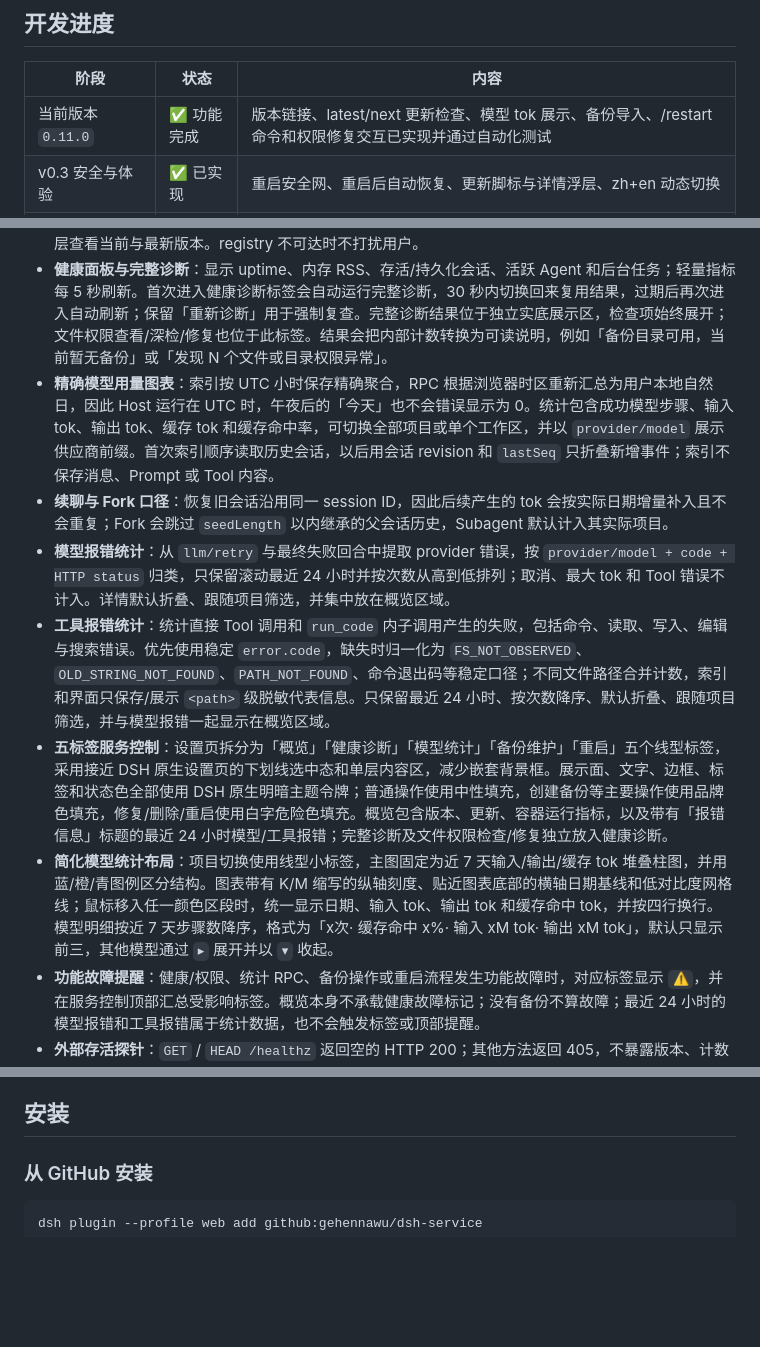
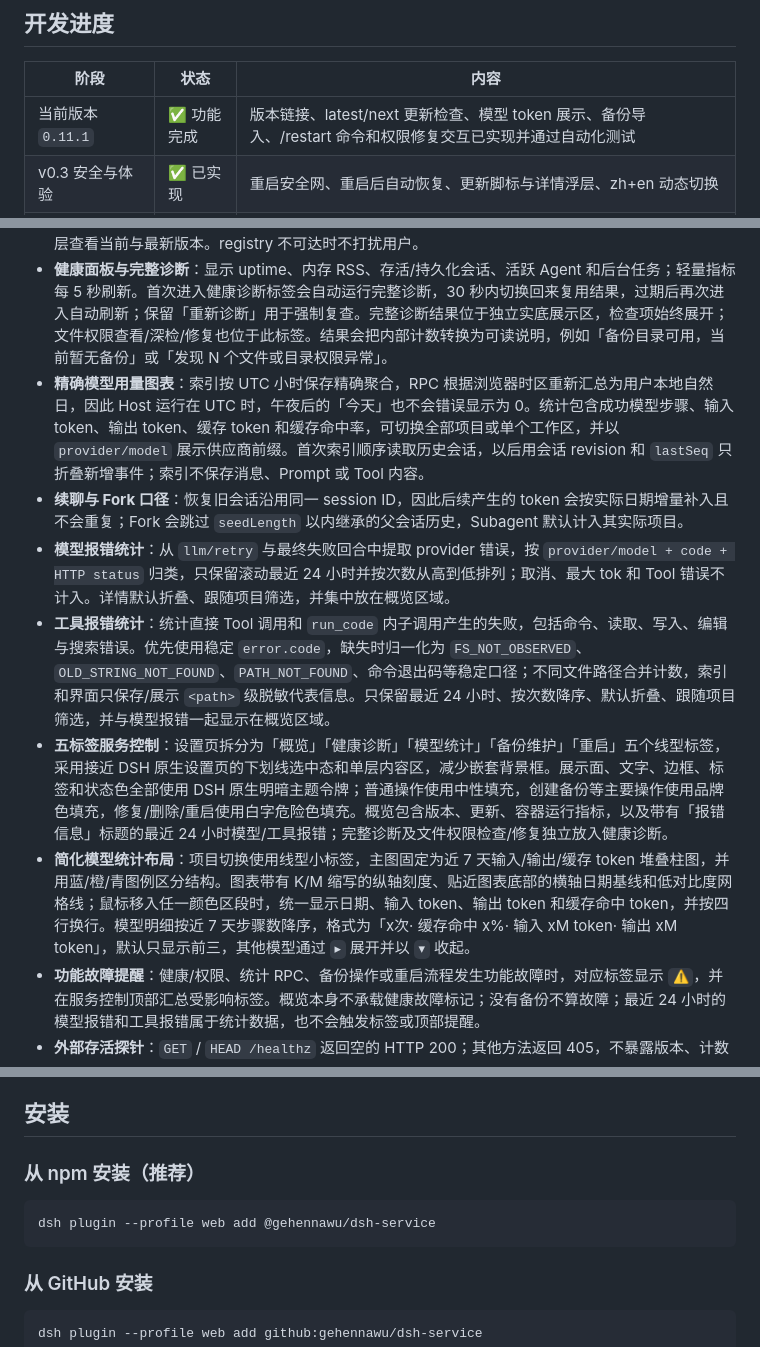
Before and after one commit to gehennawu/dsh-service, a Markdown page: README.md, 3 parts joined by grey strips. Rendered like a GitHub page; blank space fills up the shorter version.

````diff
--- a/README.md
+++ b/README.md
@@ -10,7 +10,7 @@
 
 | 阶段 | 状态 | 内容 |
 | --- | --- | --- |
-| 当前版本 `0.11.0` | ✅ 功能完成 | 版本链接、latest/next 更新检查、模型 tok 展示、备份导入、/restart 命令和权限修复交互已实现并通过自动化测试 |
+| 当前版本 `0.11.1` | ✅ 功能完成 | 版本链接、latest/next 更新检查、模型 token 展示、备份导入、/restart 命令和权限修复交互已实现并通过自动化测试 |
 | v0.3 安全与体验 | ✅ 已实现 | 重启安全网、重启后自动恢复、更新脚标与详情浮层、zh+en 动态切换 |
 | v0.4 可观测性 | ✅ 已实现 | 健康面板、仅返回状态码的 `/healthz` 探活端点 |
 | v0.5 数据与维护 | ✅ 已实现 | 会话/配置/插件清单备份、备份列表与删除、Linux 文件权限查看与受控修复 |
@@ -32,12 +32,12 @@
 - **双语界面**：设置页、活动警告和恢复浮层跟随 DSH 的中文/英文语言设置动态切换。
 - **更新脚标**：设置页打开时静默检查 DSH 更新；有新版本时在侧边栏底部显示提示，点击后通过全局浮层查看当前与最新版本。registry 不可达时不打扰用户。
 - **健康面板与完整诊断**：显示 uptime、内存 RSS、存活/持久化会话、活跃 Agent 和后台任务；轻量指标每 5 秒刷新。首次进入健康诊断标签会自动运行完整诊断，30 秒内切换回来复用结果，过期后再次进入自动刷新；保留「重新诊断」用于强制复查。完整诊断结果位于独立实底展示区，检查项始终展开；文件权限查看/深检/修复也位于此标签。结果会把内部计数转换为可读说明，例如「备份目录可用，当前暂无备份」或「发现 N 个文件或目录权限异常」。
-- **精确模型用量图表**：索引按 UTC 小时保存精确聚合，RPC 根据浏览器时区重新汇总为用户本地自然日，因此 Host 运行在 UTC 时，午夜后的「今天」也不会错误显示为 0。统计包含成功模型步骤、输入 tok、输出 tok、缓存 tok 和缓存命中率，可切换全部项目或单个工作区，并以 `provider/model` 展示供应商前缀。首次索引顺序读取历史会话，以后用会话 revision 和 `lastSeq` 只折叠新增事件；索引不保存消息、Prompt 或 Tool 内容。
-- **续聊与 Fork 口径**：恢复旧会话沿用同一 session ID，因此后续产生的 tok 会按实际日期增量补入且不会重复；Fork 会跳过 `seedLength` 以内继承的父会话历史，Subagent 默认计入其实际项目。
+- **精确模型用量图表**：索引按 UTC 小时保存精确聚合，RPC 根据浏览器时区重新汇总为用户本地自然日，因此 Host 运行在 UTC 时，午夜后的「今天」也不会错误显示为 0。统计包含成功模型步骤、输入 token、输出 token、缓存 token 和缓存命中率，可切换全部项目或单个工作区，并以 `provider/model` 展示供应商前缀。首次索引顺序读取历史会话，以后用会话 revision 和 `lastSeq` 只折叠新增事件；索引不保存消息、Prompt 或 Tool 内容。
+- **续聊与 Fork 口径**：恢复旧会话沿用同一 session ID，因此后续产生的 token 会按实际日期增量补入且不会重复；Fork 会跳过 `seedLength` 以内继承的父会话历史，Subagent 默认计入其实际项目。
 - **模型报错统计**：从 `llm/retry` 与最终失败回合中提取 provider 错误，按 `provider/model + code + HTTP status` 归类，只保留滚动最近 24 小时并按次数从高到低排列；取消、最大 tok 和 Tool 错误不计入。详情默认折叠、跟随项目筛选，并集中放在概览区域。
 - **工具报错统计**：统计直接 Tool 调用和 `run_code` 内子调用产生的失败，包括命令、读取、写入、编辑与搜索错误。优先使用稳定 `error.code`，缺失时归一化为 `FS_NOT_OBSERVED`、`OLD_STRING_NOT_FOUND`、`PATH_NOT_FOUND`、命令退出码等稳定口径；不同文件路径合并计数，索引和界面只保存/展示 `<path>` 级脱敏代表信息。只保留最近 24 小时、按次数降序、默认折叠、跟随项目筛选，并与模型报错一起显示在概览区域。
 - **五标签服务控制**：设置页拆分为「概览」「健康诊断」「模型统计」「备份维护」「重启」五个线型标签，采用接近 DSH 原生设置页的下划线选中态和单层内容区，减少嵌套背景框。展示面、文字、边框、标签和状态色全部使用 DSH 原生明暗主题令牌；普通操作使用中性填充，创建备份等主要操作使用品牌色填充，修复/删除/重启使用白字危险色填充。概览包含版本、更新、容器运行指标，以及带有「报错信息」标题的最近 24 小时模型/工具报错；完整诊断及文件权限检查/修复独立放入健康诊断。
-- **简化模型统计布局**：项目切换使用线型小标签，主图固定为近 7 天输入/输出/缓存 tok 堆叠柱图，并用蓝/橙/青图例区分结构。图表带有 K/M 缩写的纵轴刻度、贴近图表底部的横轴日期基线和低对比度网格线；鼠标移入任一颜色区段时，统一显示日期、输入 tok、输出 tok 和缓存命中 tok，并按四行换行。模型明细按近 7 天步骤数降序，格式为「x次· 缓存命中 x%· 输入 xM tok· 输出 xM tok」，默认只显示前三，其他模型通过 `▸` 展开并以 `▾` 收起。
+- **简化模型统计布局**：项目切换使用线型小标签，主图固定为近 7 天输入/输出/缓存 token 堆叠柱图，并用蓝/橙/青图例区分结构。图表带有 K/M 缩写的纵轴刻度、贴近图表底部的横轴日期基线和低对比度网格线；鼠标移入任一颜色区段时，统一显示日期、输入 token、输出 token 和缓存命中 token，并按四行换行。模型明细按近 7 天步骤数降序，格式为「x次· 缓存命中 x%· 输入 xM token· 输出 xM token」，默认只显示前三，其他模型通过 `▸` 展开并以 `▾` 收起。
 - **功能故障提醒**：健康/权限、统计 RPC、备份操作或重启流程发生功能故障时，对应标签显示 `⚠`，并在服务控制顶部汇总受影响标签。概览本身不承载健康故障标记；没有备份不算故障；最近 24 小时的模型报错和工具报错属于统计数据，也不会触发标签或顶部提醒。
 - **外部存活探针**：`GET` / `HEAD /healthz` 返回空的 HTTP 200；其他方法返回 405，不暴露版本、计数或其他 DSH 信息。它适合供另一台服务器上的 Uptime Kuma、Docker、Kubernetes 或其他监控程序检查 DSH Web 进程和 HTTP 服务是否仍可达；未配置外部消费者时不会自行产生作用，也不替代面板中的完整健康诊断。若 DSH 仅监听 `127.0.0.1`，应通过现有 Nginx/Caddy/Traefik 反向代理暴露该路径，不建议直接开放 3080 端口。
 - **备份管理**：在 `$DSH_HOME/backups/` 创建会话、配置和插件 profile 清单归档；按日期从新到旧列出，10 条以内直接展示，超过 10 条才折叠。每条记录都有右侧删除按钮，支持选择 `.tar.gz` 文件导入；删除仍需两段式确认。备份不限份数且不会自动清理，磁盘占用由用户自行管理；归档不包含凭据或 `node_modules`。
@@ -45,6 +45,12 @@
 - **生命周期清理**：优先使用 DSH `timer` 服务延迟退出与调度恢复探测，使未完成的定时动作可随插件 Fiber 清理。
 
 ## 安装
+
+### 从 npm 安装（推荐）
+
+```sh
+dsh plugin --profile web add @gehennawu/dsh-service
+```
 
 ### 从 GitHub 安装
 
````
Also changed, not shown: README.en.md (+10 -4 lines).
